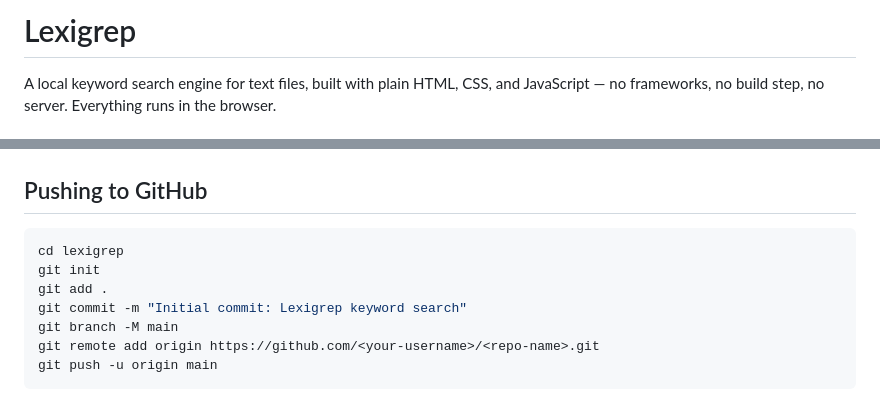
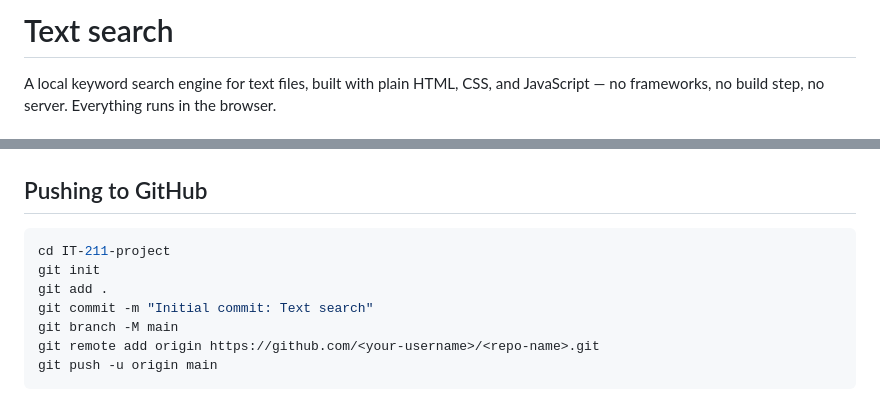
Before and after one commit to IshiokaNagato-AQ/IT-211-project, a Markdown page: README.md, 2 parts joined by grey strips. Drawn GitHub-style.

````diff
--- a/README.md
+++ b/README.md
@@ -1,4 +1,4 @@
-# Lexigrep
+# Text search
 
 A local keyword search engine for text files, built with plain HTML, CSS, and JavaScript — no frameworks, no build step, no server. Everything runs in the browser.
 
@@ -59,10 +59,10 @@ lexigrep/
 ## Pushing to GitHub
 
 ```bash
-cd lexigrep
+cd IT-211-project
 git init
 git add .
-git commit -m "Initial commit: Lexigrep keyword search"
+git commit -m "Initial commit: Text search"
 git branch -M main
 git remote add origin https://github.com/<your-username>/<repo-name>.git
 git push -u origin main
````
